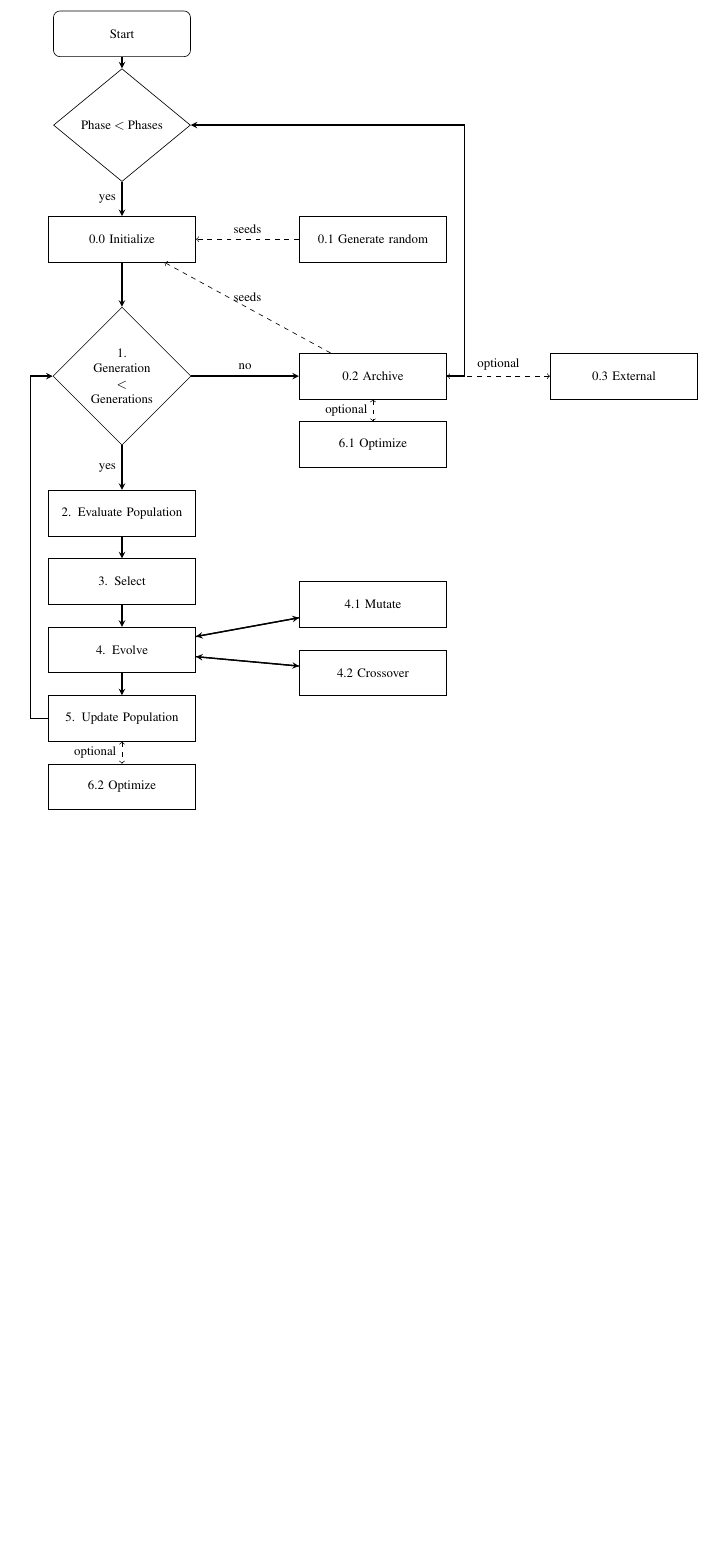
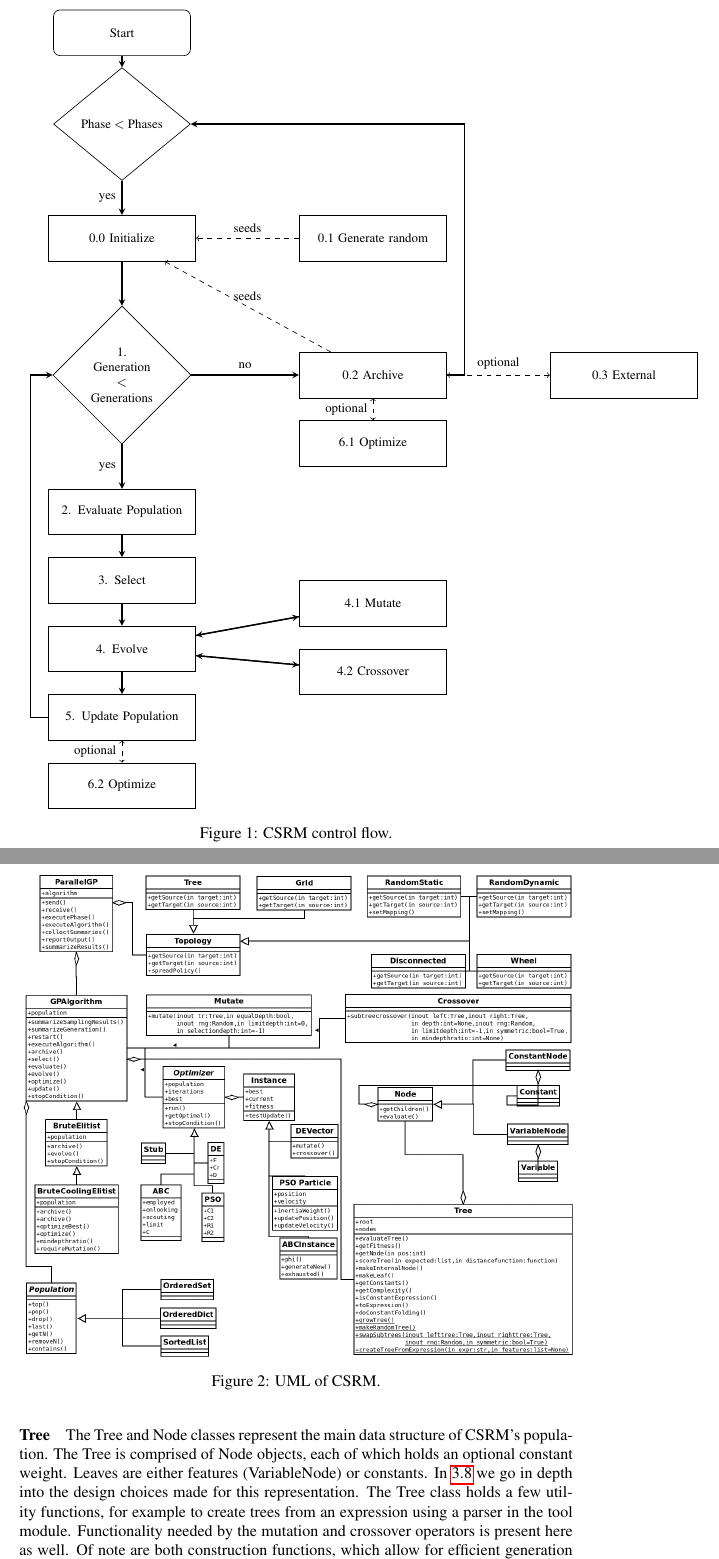
Before and after one commit to bencardoen/CSRM, a LaTeX thesis (thesis/hybrid/document.tex, which reads thesis/hybrid/design.tex): part of page 3 of 20 before the commit and two parts of pages 3 and 4 of 21 after it, the two joined at a grey line, cut so that both start at the same text, the shorter picture padded with empty space. The pictures show the PDF file thesis/hybrid/document.pdf that the author committed with the source.

Commit message:
Update design and uml.
Signed-off-by: Ben Cardoen <bencardoen@gmail.com>

```diff
--- a/thesis/hybrid/design.tex
+++ b/thesis/hybrid/design.tex
@@ -2,6 +2,7 @@ In this section we will detail the design of our tool, the algorithm and its par
 \subsection{Algorithm}
 \subsubsection{Input and output}
 The algorithm accepts an X = n x k matrix of input data, and an Y = 1 x k  vector of expected data. It will evolve expressions that result, when evaluated on X, in an 1 x k vector Y' that approximates Y. N is the number of features, or parameters, the expression can use. K is the number of datapoints per feature. The algorithm makes no assumptions on the domain or range of the expressions or data set. While domain specific knowledge can be of great value, in real world situations such data is not always known.
+\begin{figure}\label{fig:controlflow}
 \subsubsection{Control flow}
 \begin{tikzpicture}[node distance=1.5cm, every node/.style={font=\footnotesize}]
 \node (start) [startstop] {Start};
@@ -42,5 +43,5 @@ The algorithm accepts an X = n x k matrix of input data, and an Y = 1 x k  vecto
 
 \draw [arrow] (update)-- +(-2,0) |- (while) node[near start,sloped,above] {};
 \end{tikzpicture}
-% High level overview
-% UML
+\caption{CSRM control flow.}
+\end{figure}
@@ -47,3 +52,19 @@ The algorithm accepts an X = n x k matrix of input data, and an Y = 1 x k  vecto
+\paragraph{Tree}
+The Tree and Node classes represent the main data structure of CSRM's population. The Tree is comprised of Node objects, each of which holds an optional constant weight. Leaves are either features (VariableNode) or constants.
+In \ref{subsectree} we go in depth into the design choices made for this representation.
+The Tree class holds a few utility functions, for example to create trees from an expression using a parser in the tool module.
+Functionality needed by the mutation and crossover operators is present here as well. Of note are both construction functions, which allow for efficient generation of random trees. In \ref{subsubinvalidexpressions} we will cover in depth the problem solved here.
+
+\paragraph{Optimizer}
+CSRM provides an interface to continuous optimizers. In section \ref{secconstopt} we will go deeper into the specific algorithms used. Each algorithm shares a population, instances of which can be subclassed if needed. This approach allows us to reuse a large part of the code between algorithms. For convenience a stub optimizer is added. The optimization algorithms share configuration parameters, and encapsulate those that are distinct to their specific nature.
+% Distributed aspect in distributed paper
+\begin{figure}
+    \centering
+    \includegraphics[width=\textwidth,height=\textheight,keepaspectratio]{figures/umldistributed.png}
+    \caption{UML of CSRM.}
+    \label{fig:uml}
+\end{figure}
+
 
 \subsubsection{Implementation}
 Our tool is implemented in Python. The language offers portability, access to rich libraries and fast development cycles. The disadvantages are speed and memory usage compared with compiled languages (e.g. C++) or newer scripting languages (e.g Julia). % ref julia.
```
Also changed, not shown: thesis/hybrid/document.tex (+1 -1 lines), thesis/hybrid/experiments.tex (+1 -0 lines), thesis/hybrid/document.pdf, thesis/hybrid/figures/umldistributed.png, thesis/hybrid/design.tex (16 more changed lines), 4 other files.
